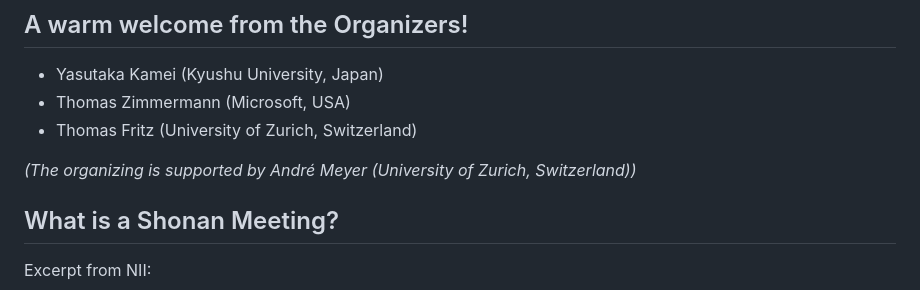
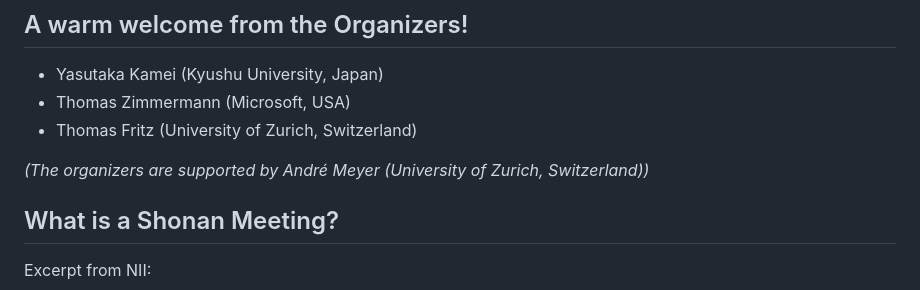
Before and after one commit to HASEL-UZH/ShonanMeeting-191, a Markdown page: readme.md, the part around the change. GitHub-like rendering.

```diff
--- a/readme.md
+++ b/readme.md
@@ -7,7 +7,7 @@
 * Thomas Zimmermann (Microsoft, USA)
 * Thomas Fritz (University of Zurich, Switzerland)
 
-_(The organizing is supported by André Meyer (University of Zurich, Switzerland))_
+_(The organizers are supported by André Meyer (University of Zurich, Switzerland))_
 
 ## What is a Shonan Meeting?
 Excerpt from NII:
```
